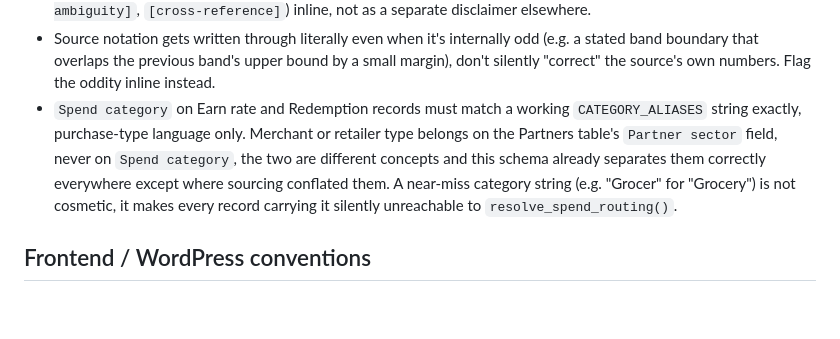
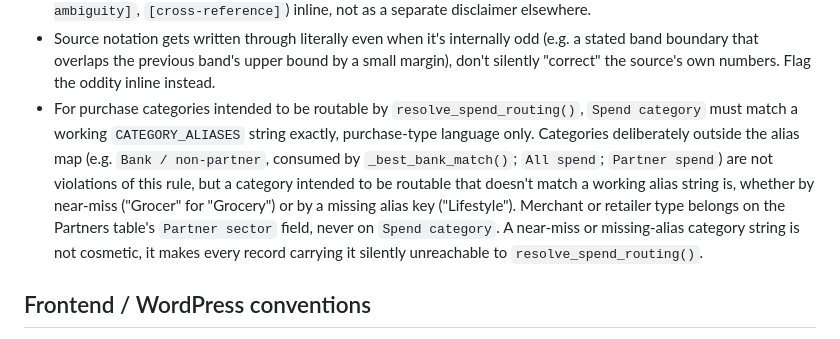
Before and after one commit to NetworkGrey/liq-web, a Markdown page: skills/liq-engineering-conventions/SKILL.md, the part around the change. Drawn GitHub-style; blank space fills up the shorter version.

Commit message:
Scope Spend category rule to routable purchase categories
The prior wording read as if every Spend category value must match
CATEGORY_ALIASES, which would wrongly flag deliberately-unrouted
categories (Bank / non-partner, All spend, Partner spend) as
violations. Scoped to categories intended to be routable, and folded
in the missing-alias-key failure mode (e.g. Lifestyle) alongside the
near-miss one (Grocer/Grocery) as the same class of defect.

Co-Authored-By: Claude Sonnet 5 <noreply@anthropic.com>

```diff
--- a/skills/liq-engineering-conventions/SKILL.md
+++ b/skills/liq-engineering-conventions/SKILL.md
@@ -154,14 +154,18 @@ project. Any Audit-specific skill should link to it, not restate it, this supers
   odd (e.g. a stated band boundary that overlaps the previous band's upper
   bound by a small margin), don't silently "correct" the source's own
   numbers. Flag the oddity inline instead.
-- `Spend category` on Earn rate and Redemption records must match a
-  working `CATEGORY_ALIASES` string exactly, purchase-type language only.
-  Merchant or retailer type belongs on the Partners table's
-  `Partner sector` field, never on `Spend category`, the two are
-  different concepts and this schema already separates them correctly
-  everywhere except where sourcing conflated them. A near-miss category
-  string (e.g. "Grocer" for "Grocery") is not cosmetic, it makes every
-  record carrying it silently unreachable to `resolve_spend_routing()`.
+- For purchase categories intended to be routable by
+  `resolve_spend_routing()`, `Spend category` must match a working
+  `CATEGORY_ALIASES` string exactly, purchase-type language only.
+  Categories deliberately outside the alias map (e.g. `Bank / non-partner`,
+  consumed by `_best_bank_match()`; `All spend`; `Partner spend`) are not
+  violations of this rule, but a category intended to be routable that
+  doesn't match a working alias string is, whether by near-miss ("Grocer"
+  for "Grocery") or by a missing alias key ("Lifestyle"). Merchant or
+  retailer type belongs on the Partners table's `Partner sector` field,
+  never on `Spend category`. A near-miss or missing-alias category string
+  is not cosmetic, it makes every record carrying it silently unreachable
+  to `resolve_spend_routing()`.
 
 ## Frontend / WordPress conventions
 
```
